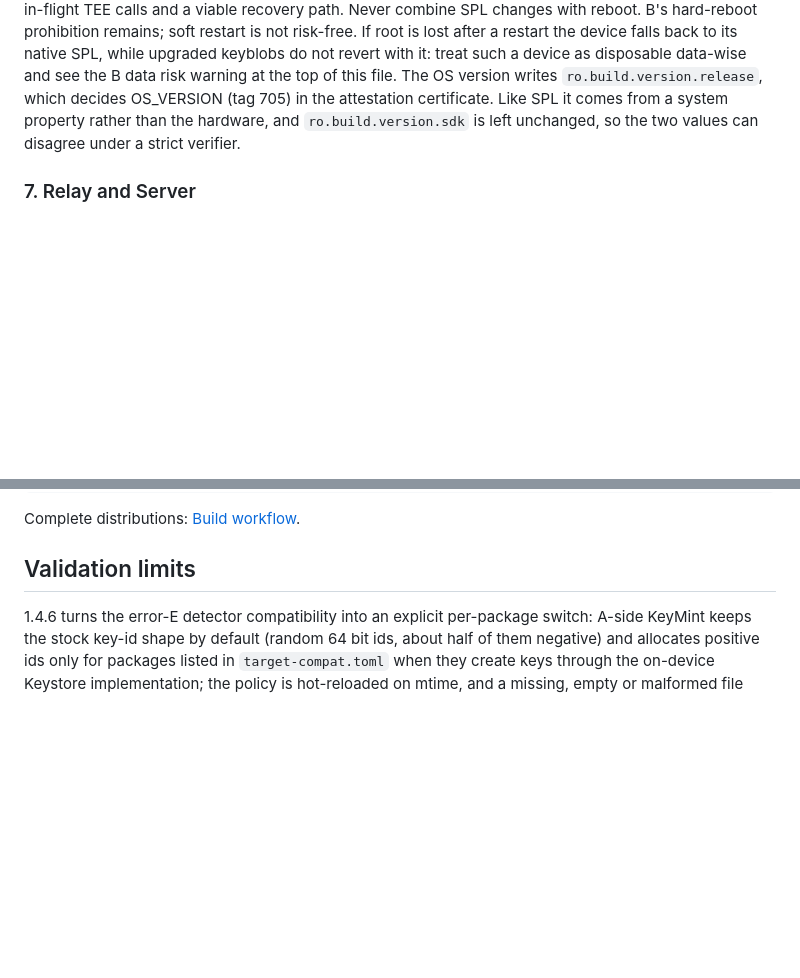
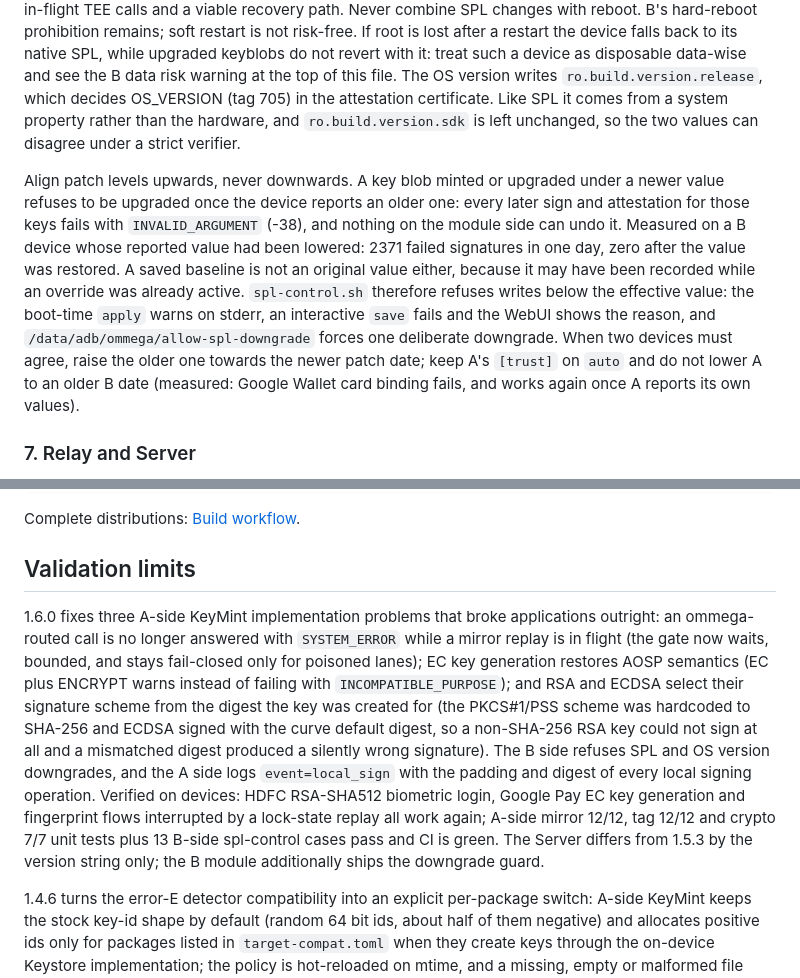
Before and after one commit to Andrea-lyz/ommega, a Markdown page: README.en.md, 2 parts joined by grey strips. Drawn GitHub-style; blank space fills up the shorter version.

```diff
--- a/README.en.md
+++ b/README.en.md
@@ -182,6 +182,8 @@ The OS version writes `ro.build.version.release`, which decides OS_VERSION
 property rather than the hardware, and `ro.build.version.sdk` is left unchanged,
 so the two values can disagree under a strict verifier.
 
+Align patch levels upwards, never downwards. A key blob minted or upgraded under a newer value refuses to be upgraded once the device reports an older one: every later sign and attestation for those keys fails with `INVALID_ARGUMENT` (-38), and nothing on the module side can undo it. Measured on a B device whose reported value had been lowered: 2371 failed signatures in one day, zero after the value was restored. A saved baseline is not an original value either, because it may have been recorded while an override was already active. `spl-control.sh` therefore refuses writes below the effective value: the boot-time `apply` warns on stderr, an interactive `save` fails and the WebUI shows the reason, and `/data/adb/ommega/allow-spl-downgrade` forces one deliberate downgrade. When two devices must agree, raise the older one towards the newer patch date; keep A's `[trust]` on `auto` and do not lower A to an older B date (measured: Google Wallet card binding fails, and works again once A reports its own values).
+
 ### 7. Relay and Server
 
 B WebUI edits connection parameters and four logging settings. Connections hot-reload;
@@ -296,6 +298,8 @@ Complete distributions: [Build workflow](https://github.com/Andrea-lyz/ommega/ac
 
 ## Validation limits
 
+1.6.0 fixes three A-side KeyMint implementation problems that broke applications outright: an ommega-routed call is no longer answered with `SYSTEM_ERROR` while a mirror replay is in flight (the gate now waits, bounded, and stays fail-closed only for poisoned lanes); EC key generation restores AOSP semantics (EC plus ENCRYPT warns instead of failing with `INCOMPATIBLE_PURPOSE`); and RSA and ECDSA select their signature scheme from the digest the key was created for (the PKCS#1/PSS scheme was hardcoded to SHA-256 and ECDSA signed with the curve default digest, so a non-SHA-256 RSA key could not sign at all and a mismatched digest produced a silently wrong signature). The B side refuses SPL and OS version downgrades, and the A side logs `event=local_sign` with the padding and digest of every local signing operation. Verified on devices: HDFC RSA-SHA512 biometric login, Google Pay EC key generation and fingerprint flows interrupted by a lock-state replay all work again; A-side mirror 12/12, tag 12/12 and crypto 7/7 unit tests plus 13 B-side spl-control cases pass and CI is green. The Server differs from 1.5.3 by the version string only; the B module additionally ships the downgrade guard.
+
 1.4.6 turns the error-E detector compatibility into an explicit per-package switch: A-side KeyMint keeps the stock key-id shape by default (random 64 bit ids, about half of them negative) and allocates positive ids only for packages listed in `target-compat.toml` when they create keys through the on-device Keystore implementation; the policy is hot-reloaded on mtime, and a missing, empty or malformed file disables it entirely at no extra cost. The WebUI exposes it as a Detector compat checkbox in the mode dialog of a long-pressed app and writes the file atomically on save. Compatibility affects only keys created afterwards; existing negative-id keys stay unchanged. The B module, the Server binary and both APKs differ from 1.4.5 by the version string only.
 1.4.5 fixes two A-side issues: KeyMint now charges every HAL entry that reaches the software TA a secure-world round trip (9-21 ms for begin/update/finish/abort/getKeyCharacteristics, 6-16 ms for key generation, 1-4 ms for control entries), so intercepted timing is no longer visibly faster than hardware (re-verified on the A device, where the criterion no longer fires; measured T_triv 16.4-19.3 ms against the 11.93-25.00 ms hardware reference); and the remote `debug_logging` option, which was parsed and persisted but had no consumer, now records `event=remote_attest_chain` (certificate count, tail bytes, and each certificate's length, signature OID and SPKI OID). The B module, the Server binary and both APKs differ from 1.4.2 by the version string only.
 1.4.2 aligns the A-side client-facing operation contract with AOSP: overlapping calls on the same operation return `OPERATION_BUSY` at the injector boundary instead of depending on backend queueing. Verified on A on 2026-09-13; B is unchanged.
```
Also changed, not shown: README.md (+3 -0 lines), a-side/source/README.md (+2 -0 lines).
